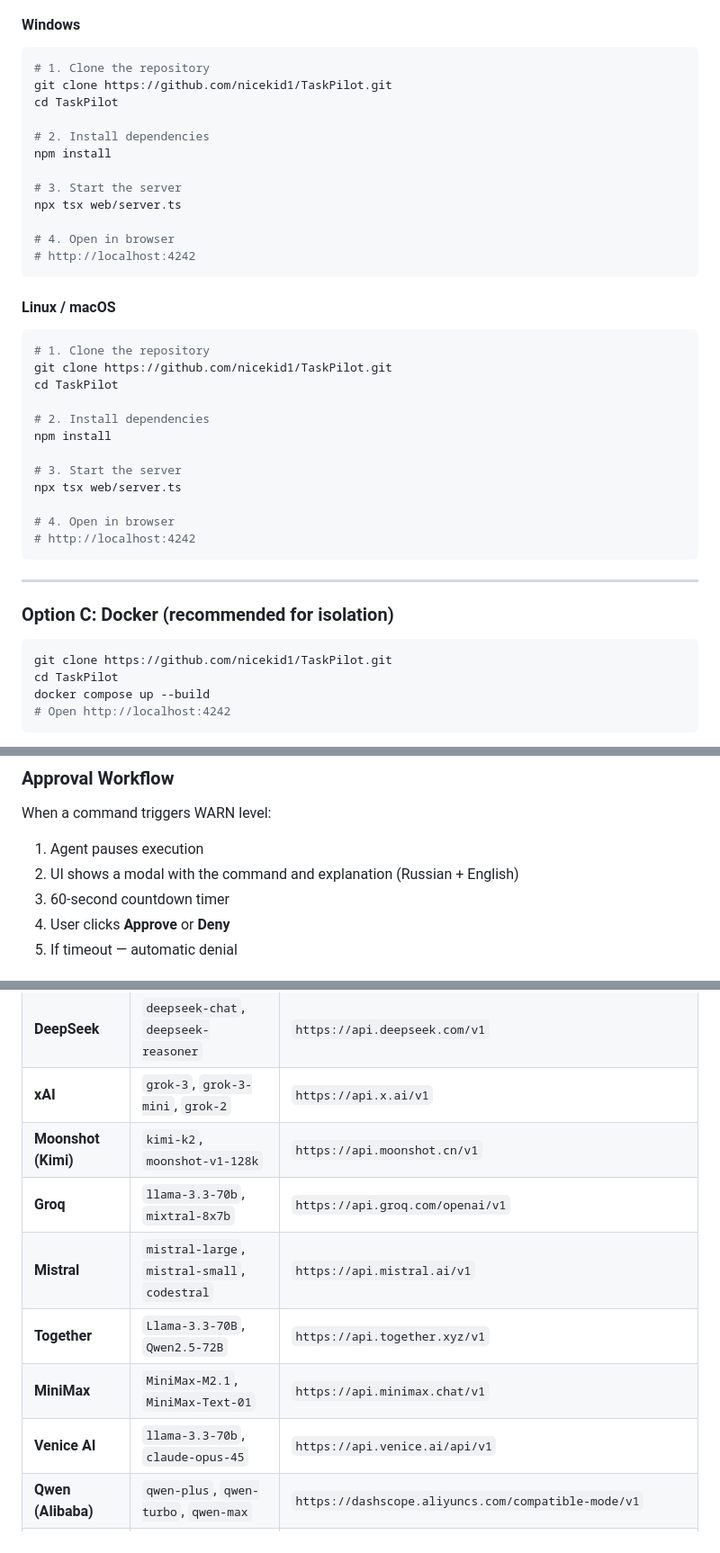
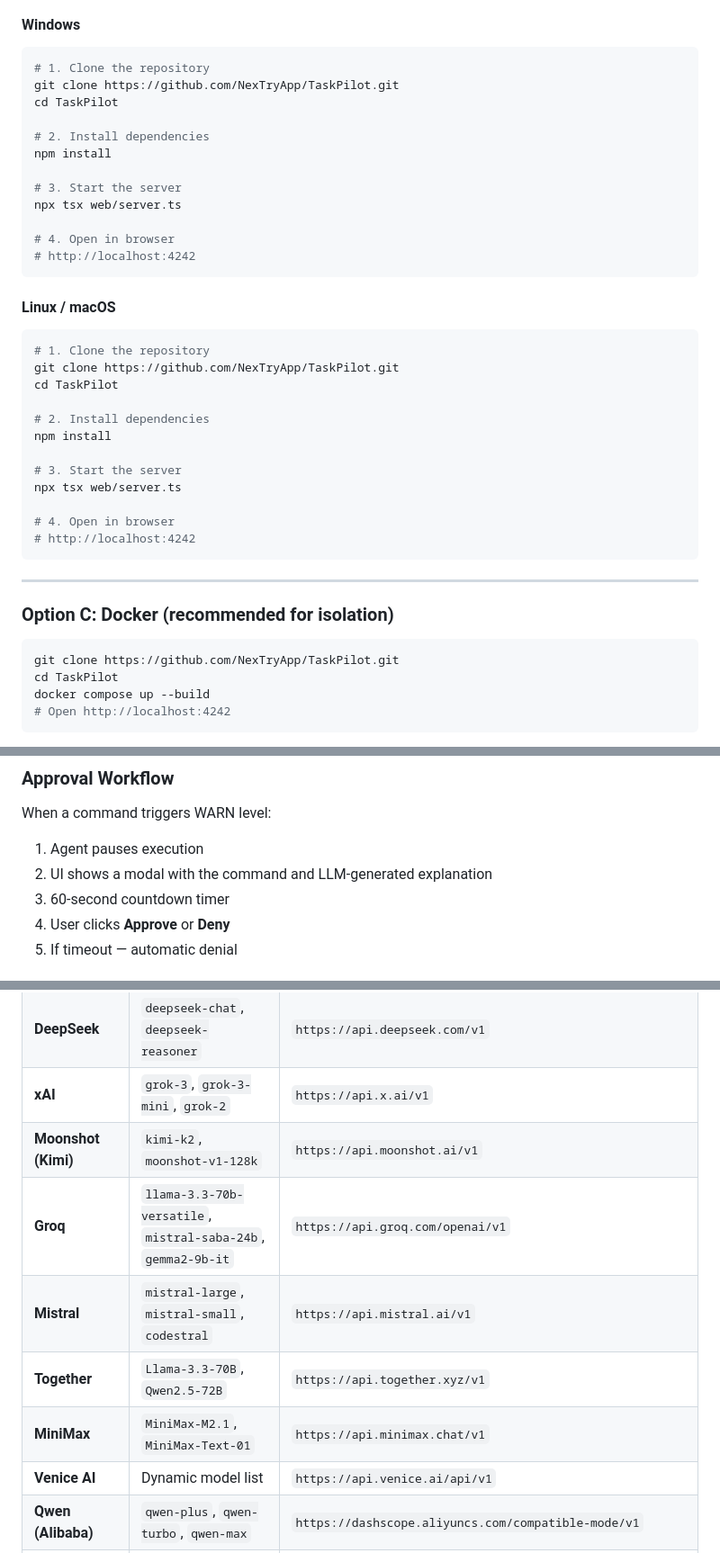
Before and after one commit to NexTryApp/TaskPilot, a Markdown page: README.md, 3 parts joined by grey strips. Shown at 90% size. GitHub-like rendering.

````diff
--- a/README.md
+++ b/README.md
@@ -50,7 +88,7 @@ The launcher will:
 
 ```powershell
 # 1. Clone the repository
-git clone https://github.com/nicekid1/TaskPilot.git
+git clone https://github.com/NexTryApp/TaskPilot.git
 cd TaskPilot
 
 # 2. Install dependencies
@@ -67,7 +105,7 @@ npx tsx web/server.ts
 
 ```bash
 # 1. Clone the repository
-git clone https://github.com/nicekid1/TaskPilot.git
+git clone https://github.com/NexTryApp/TaskPilot.git
 cd TaskPilot
 
 # 2. Install dependencies
@@ -85,7 +123,7 @@ npx tsx web/server.ts
 ### Option C: Docker (recommended for isolation)
 
 ```bash
-git clone https://github.com/nicekid1/TaskPilot.git
+git clone https://github.com/NexTryApp/TaskPilot.git
 cd TaskPilot
 docker compose up --build
 # Open http://localhost:4242
@@ -144,7 +182,7 @@ TaskPilot's core differentiator is the multi-layered security system that preven
 
 When a command triggers WARN level:
 1. Agent pauses execution
-2. UI shows a modal with the command and explanation (Russian + English)
+2. UI shows a modal with the command and LLM-generated explanation
 3. 60-second countdown timer
 4. User clicks **Approve** or **Deny**
 5. If timeout — automatic denial
@@ -254,12 +291,12 @@ API key is **encrypted with AES-256-GCM** before storage.
 | **Google Gemini** | `gemini-2.5-pro`, `gemini-2.0-flash` | `https://generativelanguage.googleapis.com/v1beta/openai` |
 | **DeepSeek** | `deepseek-chat`, `deepseek-reasoner` | `https://api.deepseek.com/v1` |
 | **xAI** | `grok-3`, `grok-3-mini`, `grok-2` | `https://api.x.ai/v1` |
-| **Moonshot (Kimi)** | `kimi-k2`, `moonshot-v1-128k` | `https://api.moonshot.cn/v1` |
-| **Groq** | `llama-3.3-70b`, `mixtral-8x7b` | `https://api.groq.com/openai/v1` |
+| **Moonshot (Kimi)** | `kimi-k2`, `moonshot-v1-128k` | `https://api.moonshot.ai/v1` |
+| **Groq** | `llama-3.3-70b-versatile`, `mistral-saba-24b`, `gemma2-9b-it` | `https://api.groq.com/openai/v1` |
 | **Mistral** | `mistral-large`, `mistral-small`, `codestral` | `https://api.mistral.ai/v1` |
 | **Together** | `Llama-3.3-70B`, `Qwen2.5-72B` | `https://api.together.xyz/v1` |
 | **MiniMax** | `MiniMax-M2.1`, `MiniMax-Text-01` | `https://api.minimax.chat/v1` |
-| **Venice AI** | `llama-3.3-70b`, `claude-opus-45` | `https://api.venice.ai/api/v1` |
+| **Venice AI** | Dynamic model list | `https://api.venice.ai/api/v1` |
 | **Qwen (Alibaba)** | `qwen-plus`, `qwen-turbo`, `qwen-max` | `https://dashscope.aliyuncs.com/compatible-mode/v1` |
 | **GLM (Zhipu)** | `glm-4-plus`, `glm-4-flash` | `https://open.bigmodel.cn/api/paas/v4` |
 | **Amazon Bedrock** | `claude-sonnet-4`, `llama3-70b` | `https://bedrock-runtime.*.amazonaws.com` |
````
Also changed, not shown: other parts of README.md (+53 -12 lines).
